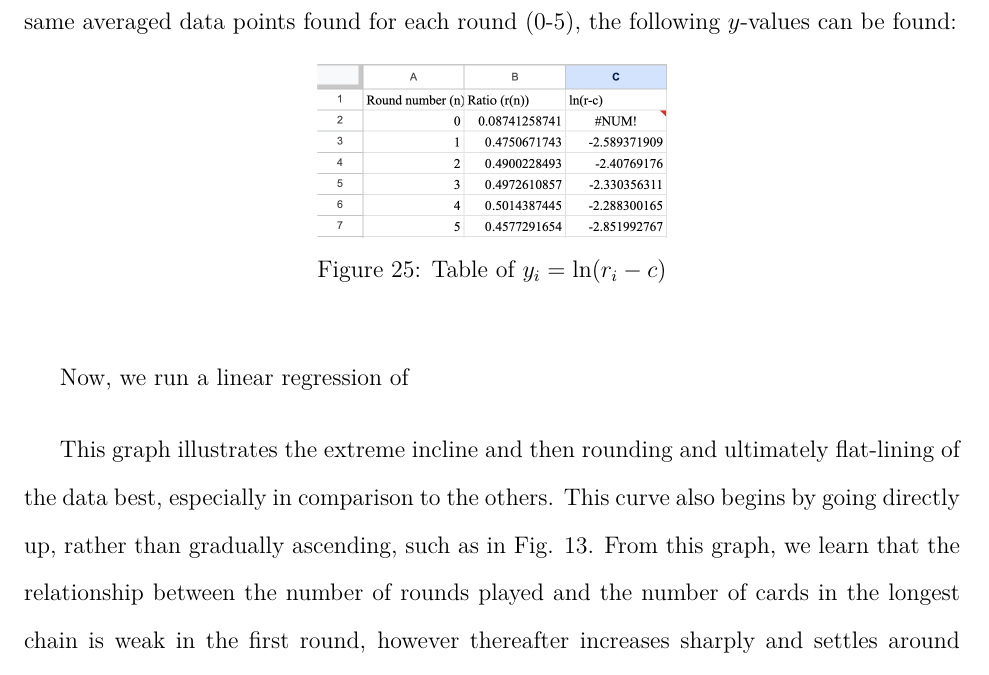
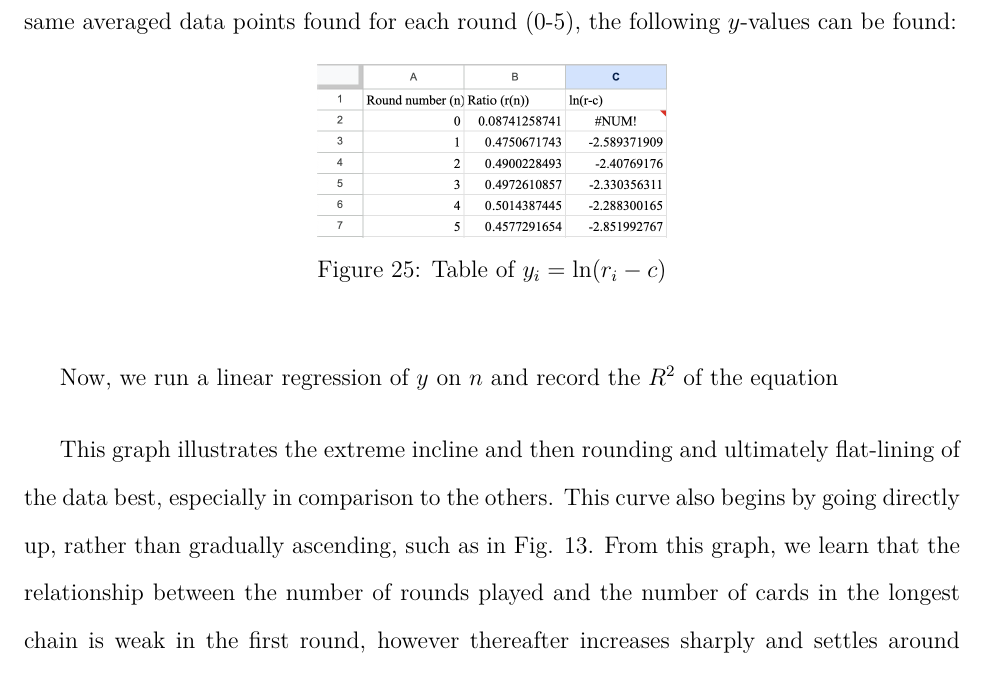
Before and after one commit to loladunton/lola_math_ia, a LaTeX document (ia_main.tex, which reads modelling.tex): part of page 15 of 16, cut so that both start at the same text. Compiled offline with XeLaTeX.

Commit message:
Auto-commit: changes detected at 2026-11-22 12:11:56

```diff
--- a/modelling.tex
+++ b/modelling.tex
@@ -286,7 +286,7 @@
 	\label{fig:ln(r-c)}
 \end{figure}
 
-Now, we run a linear regression of
+Now, we run a linear regression of $y$ on $n$ and record the $R^2$ of the equation
 
 This graph illustrates the extreme incline and then rounding and ultimately flat-lining of the data best, especially in comparison to the others. This curve also begins by going directly up, rather than gradually ascending, such as in Fig. 13.
 From this graph, we learn that the relationship between the number of rounds played and the number of cards in the longest chain is weak in the first round, however thereafter increases sharply and settles around 0.45-0.5 without dramatically increasing or decreasing, indicating n asymptotic nature of the orderedness of cards in Speed rounds. Through a real-world lens, this ultimately indicates that while the more rounds played does result in more ordered cards, this does not perpetuate the cycle entirely until the entire deck is ordered, but rather cuts off once the deck reaches a certain level of orderedness.
```
